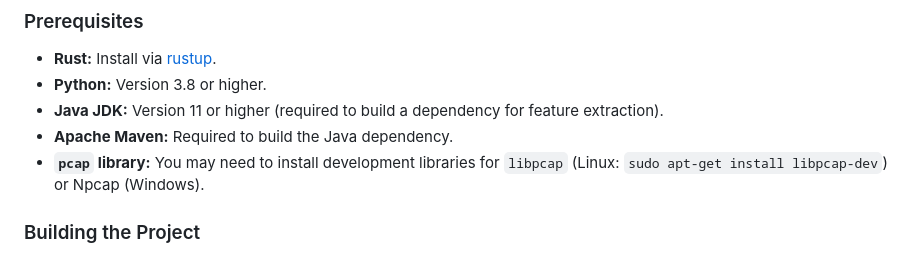
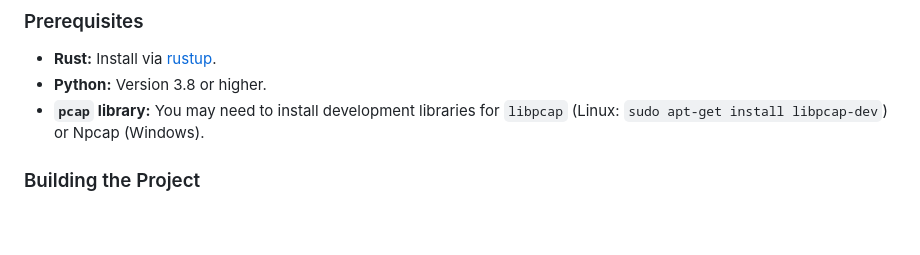
Before and after one commit to stanly363/RustGuard, a Markdown page: README.md, the part around the change. Drawn GitHub-style; blank space fills up the shorter version.

```diff
--- a/README.md
+++ b/README.md
@@ -56,8 +56,6 @@ Flow-based analysis is powerful, but some attacks are designed to look like a se
 
 - **Rust:** Install via [rustup](https://rustup.rs/).
 - **Python:** Version 3.8 or higher.
-- **Java JDK:** Version 11 or higher (required to build a dependency for feature extraction).
-- **Apache Maven:** Required to build the Java dependency.
 - **`pcap` library:** You may need to install development libraries for `libpcap` (Linux: `sudo apt-get install libpcap-dev`) or Npcap (Windows).
 
 ### Building the Project
```
